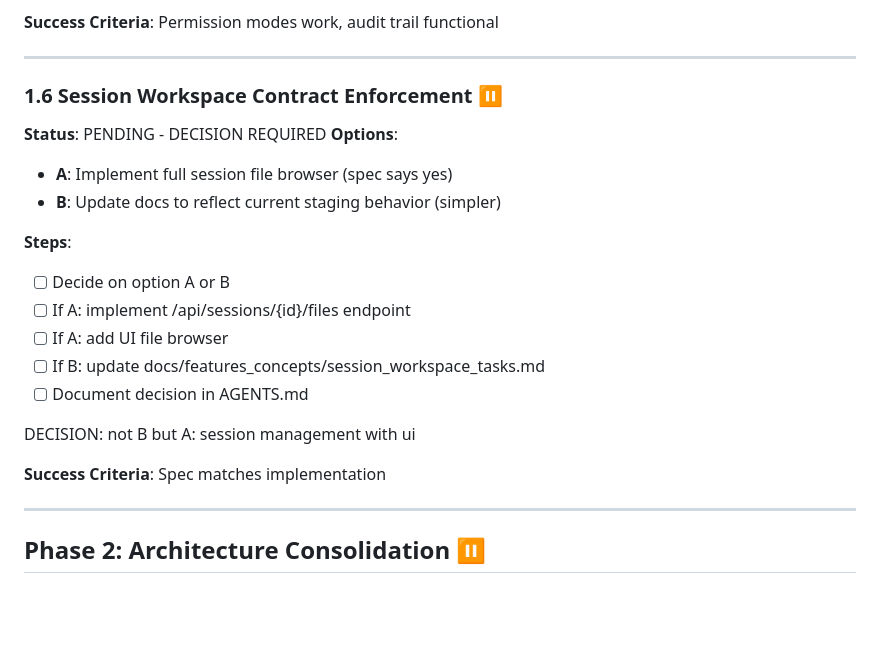
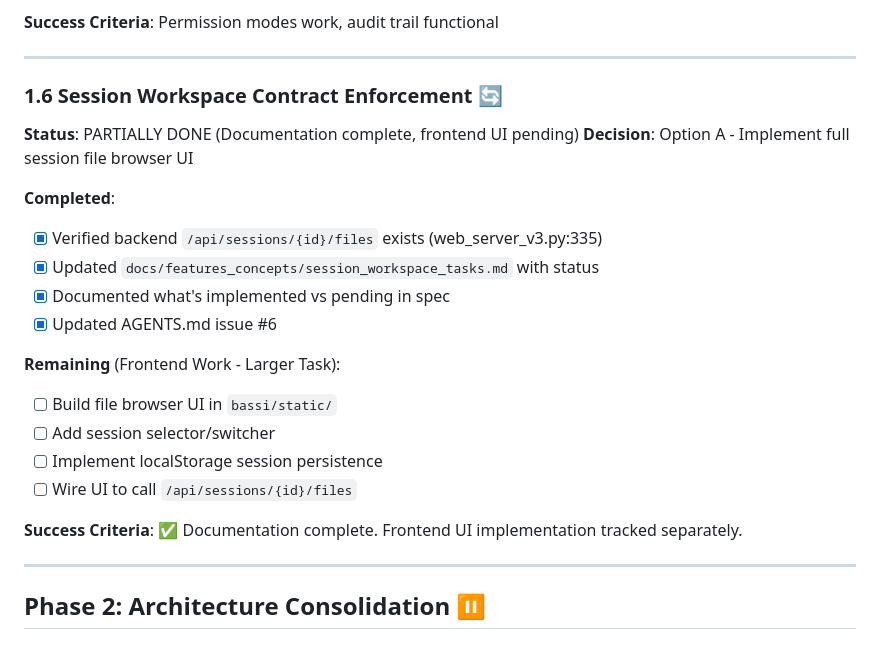
Before and after one commit to bennoloeffler/bassi, a Markdown page: docs/2025-11-08-refactoring-plan.md, the part around the change. GitHub-like rendering; blank space fills up the shorter version.

```diff
--- a/docs/2025-11-08-refactoring-plan.md
+++ b/docs/2025-11-08-refactoring-plan.md
@@ -110,22 +110,23 @@
 
 ---
 
-### 1.6 Session Workspace Contract Enforcement ⏸️
-**Status**: PENDING - DECISION REQUIRED
-**Options**:
-- **A**: Implement full session file browser (spec says yes)
-- **B**: Update docs to reflect current staging behavior (simpler)
+### 1.6 Session Workspace Contract Enforcement 🔄
+**Status**: PARTIALLY DONE (Documentation complete, frontend UI pending)
+**Decision**: Option A - Implement full session file browser UI
 
-**Steps**:
-- [ ] Decide on option A or B
-- [ ] If A: implement /api/sessions/{id}/files endpoint
-- [ ] If A: add UI file browser
-- [ ] If B: update docs/features_concepts/session_workspace_tasks.md
-- [ ] Document decision in AGENTS.md
+**Completed**:
+- [x] Verified backend `/api/sessions/{id}/files` exists (web_server_v3.py:335)
+- [x] Updated `docs/features_concepts/session_workspace_tasks.md` with status
+- [x] Documented what's implemented vs pending in spec
+- [x] Updated AGENTS.md issue #6
 
-DECISION: not B but A: session management with ui
+**Remaining** (Frontend Work - Larger Task):
+- [ ] Build file browser UI in `bassi/static/`
+- [ ] Add session selector/switcher
+- [ ] Implement localStorage session persistence
+- [ ] Wire UI to call `/api/sessions/{id}/files`
 
-**Success Criteria**: Spec matches implementation
+**Success Criteria**: ✅ Documentation complete. Frontend UI implementation tracked separately.
 
 ---
 
```
Also changed, not shown: AGENTS.md (+3 -3 lines), docs/features_concepts/session_workspace_tasks.md (+34 -8 lines).
